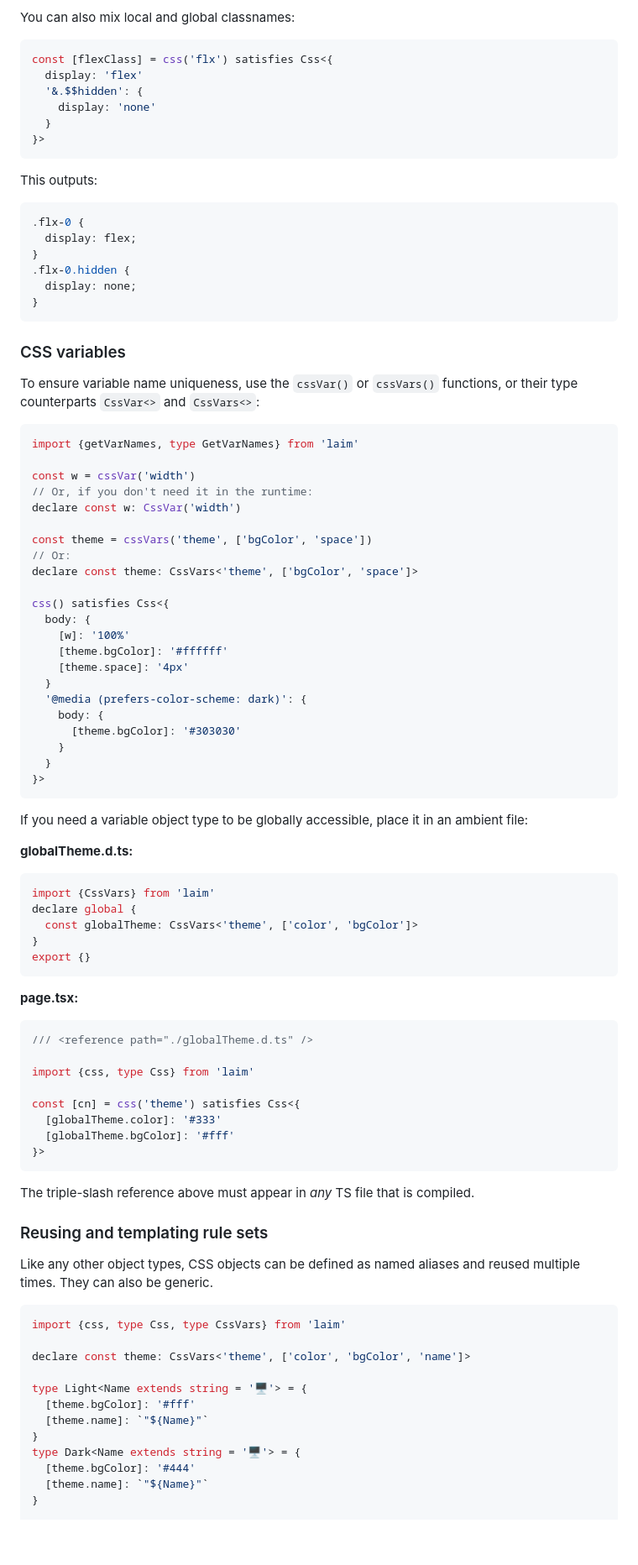
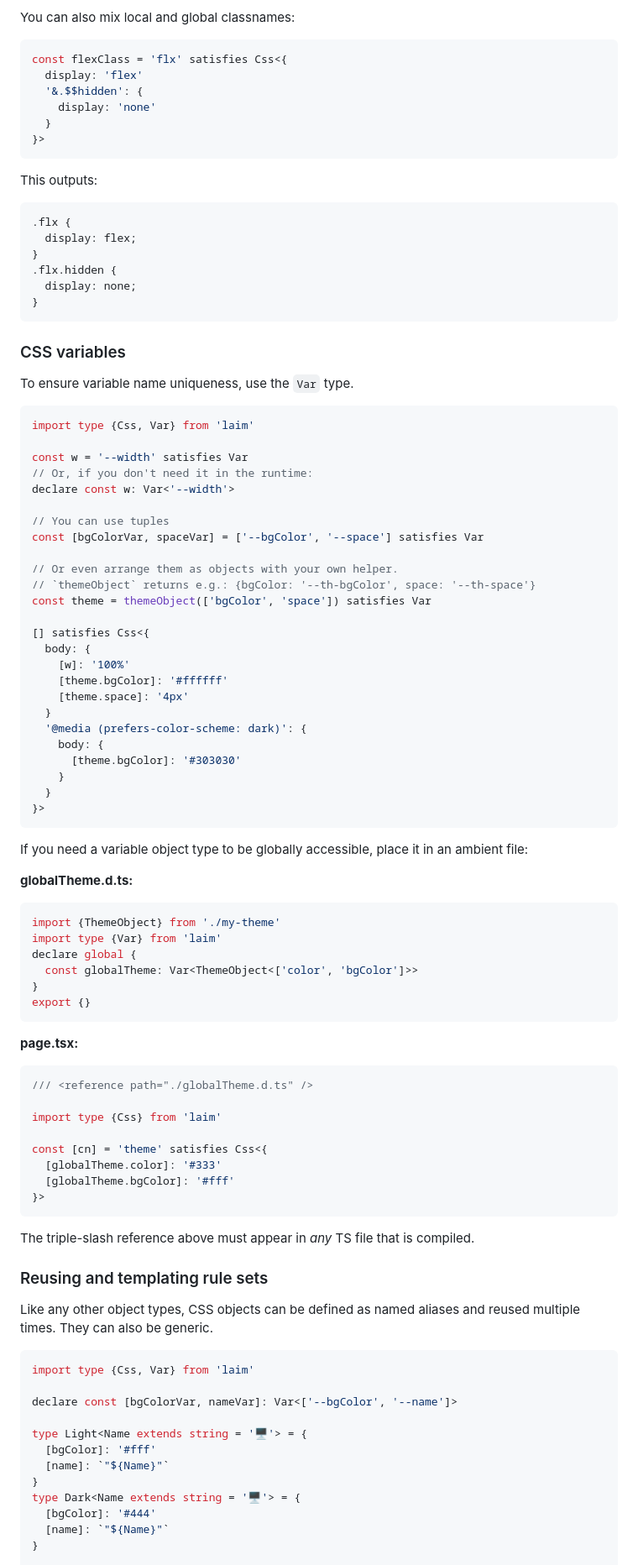
Before and after one commit to aleksei-berezkin/typique, a Markdown page: README.md, the part around one of its changes. Shown at 84% size. Rendered like a GitHub page; blank space fills up the shorter version.

````diff
--- a/README.md
+++ b/README.md
@@ -203,7 +218,7 @@ Laim will only remove `$$` from the classname, and output the CSS as is. Note th
 You can also mix local and global classnames:
 
 ```ts
-const [flexClass] = css('flx') satisfies Css<{
+const flexClass = 'flx' satisfies Css<{
   display: 'flex'
   '&.$$hidden': {
     display: 'none'
@@ -214,30 +229,33 @@ const [flexClass] = css('flx') satisfies Css<{
 This outputs:
 
 ```css
-.flx-0 {
+.flx {
   display: flex;
 }
-.flx-0.hidden {
+.flx.hidden {
   display: none;
 }
 ```
 
 ### CSS variables
 
-To ensure variable name uniqueness, use the `cssVar()` or `cssVars()` functions, or their type counterparts `CssVar<>` and `CssVars<>`:
+To ensure variable name uniqueness, use the `Var` type.
 
 ```ts
-import {getVarNames, type GetVarNames} from 'laim'
+import type {Css, Var} from 'laim'
 
-const w = cssVar('width')
+const w = '--width' satisfies Var
 // Or, if you don't need it in the runtime:
-declare const w: CssVar('width')
+declare const w: Var<'--width'>
 
-const theme = cssVars('theme', ['bgColor', 'space'])
-// Or:
-declare const theme: CssVars<'theme', ['bgColor', 'space']>
+// You can use tuples
+const [bgColorVar, spaceVar] = ['--bgColor', '--space'] satisfies Var
 
-css() satisfies Css<{
+// Or even arrange them as objects with your own helper.
+// `themeObject` returns e.g.: {bgColor: '--th-bgColor', space: '--th-space'}
+const theme = themeObject(['bgColor', 'space']) satisfies Var
+
+[] satisfies Css<{
   body: {
     [w]: '100%'
     [theme.bgColor]: '#ffffff'
@@ -256,9 +274,10 @@ If you need a variable object type to be globally accessible, place it in an amb
 **globalTheme.d.ts:**
 
 ```ts
-import {CssVars} from 'laim'
+import {ThemeObject} from './my-theme'
+import type {Var} from 'laim'
 declare global {
-  const globalTheme: CssVars<'theme', ['color', 'bgColor']>
+  const globalTheme: Var<ThemeObject<['color', 'bgColor']>>
 }
 export {}
 ```
@@ -268,9 +287,9 @@ export {}
 ```ts
 /// <reference path="./globalTheme.d.ts" />
 
-import {css, type Css} from 'laim'
+import type {Css} from 'laim'
 
-const [cn] = css('theme') satisfies Css<{
+const [cn] = 'theme' satisfies Css<{
   [globalTheme.color]: '#333'
   [globalTheme.bgColor]: '#fff'
 }>
@@ -283,16 +302,16 @@ The triple-slash reference above must appear in *any* TS file that is compiled.
 Like any other object types, CSS objects can be defined as named aliases and reused multiple times. They can also be generic.
 
 ```ts
-import {css, type Css, type CssVars} from 'laim'
+import type {Css, Var} from 'laim'
 
-declare const theme: CssVars<'theme', ['color', 'bgColor', 'name']>
+declare const [bgColorVar, nameVar]: Var<['--bgColor', '--name']>
 
 type Light<Name extends string = '🖥️'> = {
-  [theme.bgColor]: '#fff'
-  [theme.name]: `"${Name}"`
+  [bgColor]: '#fff'
+  [name]: `"${Name}"`
 }
 type Dark<Name extends string = '🖥️'> = {
-  [theme.bgColor]: '#444'
-  [theme.name]: `"${Name}"`
+  [bgColor]: '#444'
+  [name]: `"${Name}"`
 }
 
````
Also changed, not shown: other parts of README.md (+47 -28 lines).
